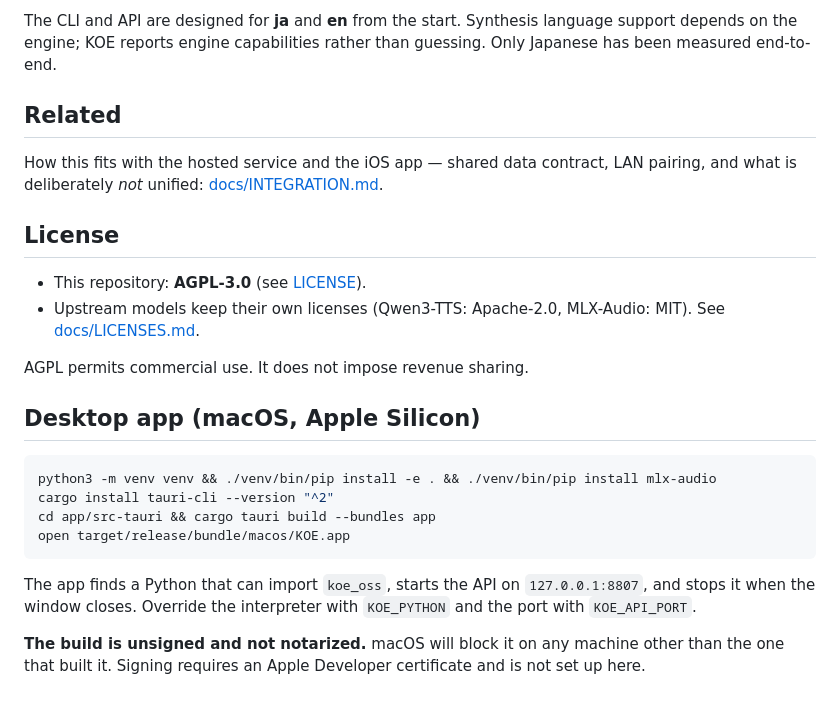
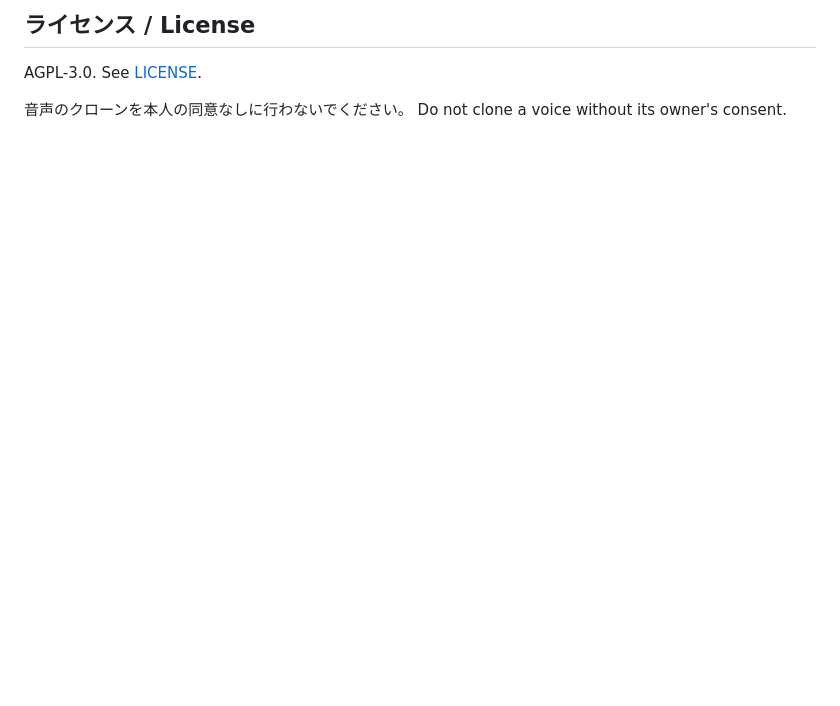
Before and after one commit to yukihamada/koe-oss, a Markdown page: README.md, the part around the change printed below. GitHub-like rendering; blank space fills up the shorter version.

````diff
--- a/README.md
+++ b/README.md
@@ -106,35 +170,7 @@ docs/         status, licenses
 
-The CLI and API are designed for **ja** and **en** from the start. Synthesis
-language support depends on the engine; KOE reports engine capabilities rather
-than guessing. Only Japanese has been measured end-to-end.
+## ライセンス / License
 
-## Related
+AGPL-3.0. See [LICENSE](LICENSE).
 
-How this fits with the hosted service and the iOS app — shared data contract,
-LAN pairing, and what is deliberately *not* unified:
-[docs/INTEGRATION.md](docs/INTEGRATION.md).
-
-## License
-
-- This repository: **AGPL-3.0** (see [LICENSE](LICENSE)).
-- Upstream models keep their own licenses (Qwen3-TTS: Apache-2.0, MLX-Audio:
-  MIT). See [docs/LICENSES.md](docs/LICENSES.md).
-
-AGPL permits commercial use. It does not impose revenue sharing.
-
-## Desktop app (macOS, Apple Silicon)
-
-```bash
-python3 -m venv venv && ./venv/bin/pip install -e . && ./venv/bin/pip install mlx-audio
-cargo install tauri-cli --version "^2"
-cd app/src-tauri && cargo tauri build --bundles app
-open target/release/bundle/macos/KOE.app
-```
-
-The app finds a Python that can import `koe_oss`, starts the API on
-`127.0.0.1:8807`, and stops it when the window closes. Override the interpreter
-with `KOE_PYTHON` and the port with `KOE_API_PORT`.
-
-**The build is unsigned and not notarized.** macOS will block it on any machine
-other than the one that built it. Signing requires an Apple Developer
-certificate and is not set up here.
+音声のクローンを本人の同意なしに行わないでください。
+Do not clone a voice without its owner's consent.
````
Also changed, not shown: other parts of README.md (+125 -61 lines), docs/images/ui-main.png (added).
